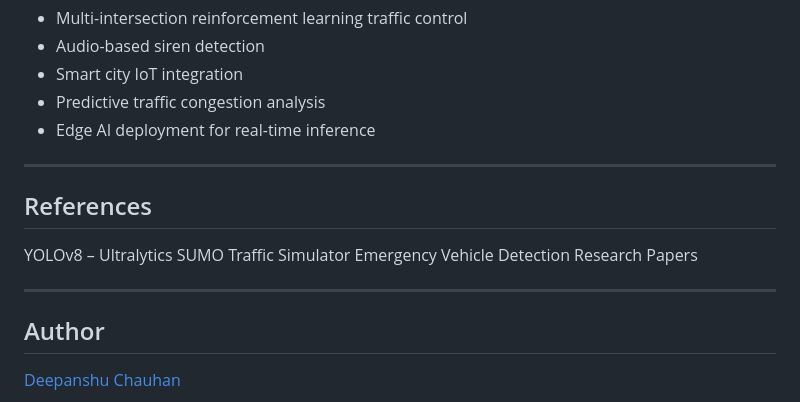
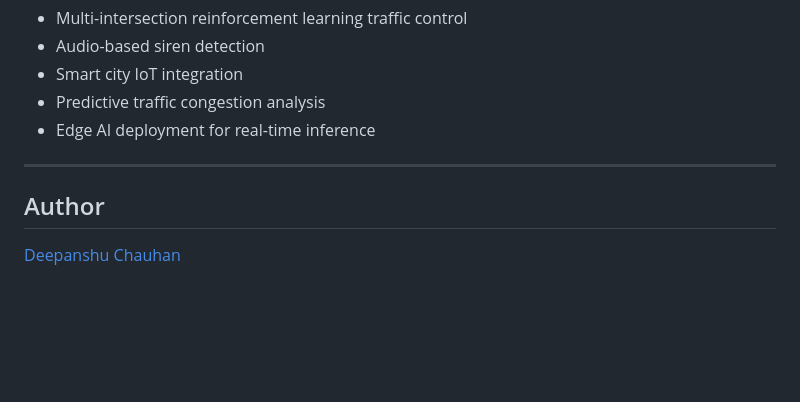
Before and after one commit to deepanshuchauhanx1/AI-Traffic-Flow-Optimizer, a Markdown page: README.md, the part around one of its changes. GitHub-like rendering; blank space fills up the shorter version.

```diff
--- a/README.md
+++ b/README.md
@@ -279,14 +281,6 @@ Model performance is evaluated using:
 
 ---
 
-## References
-
-YOLOv8 – Ultralytics
-SUMO Traffic Simulator
-Emergency Vehicle Detection Research Papers
-
----
-
 ## Author
 
 [Deepanshu Chauhan](https://github.com/deepanshux1)
```
Also changed, not shown: other parts of README.md (+2 -0 lines).
